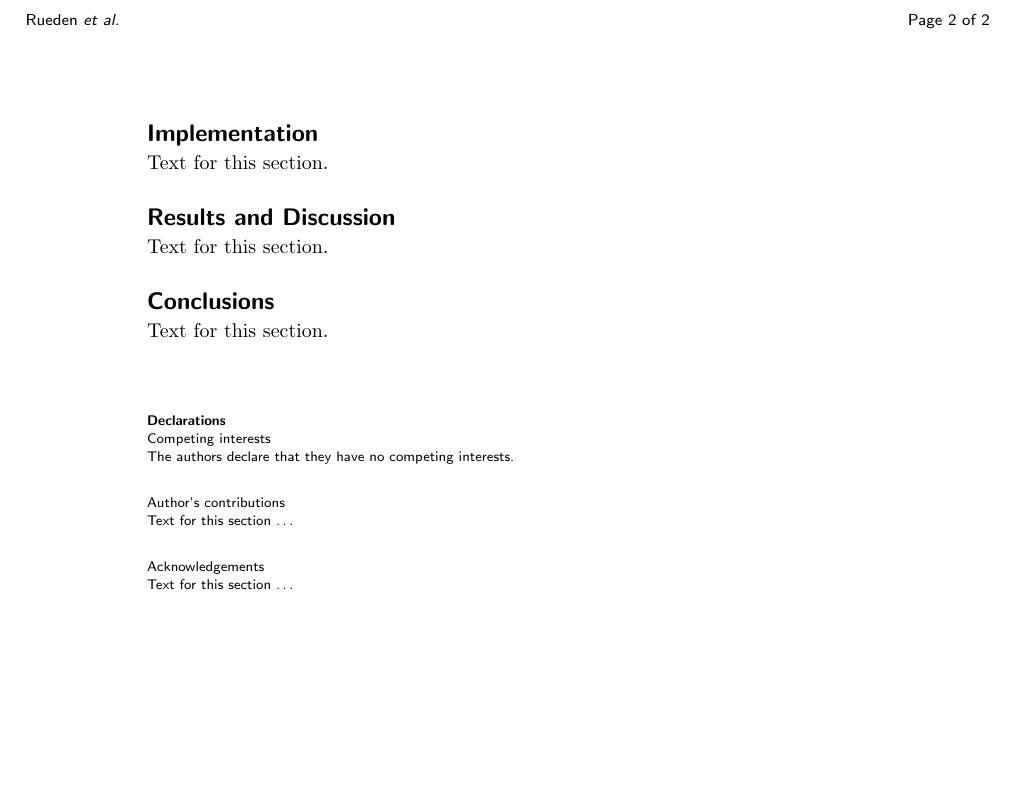
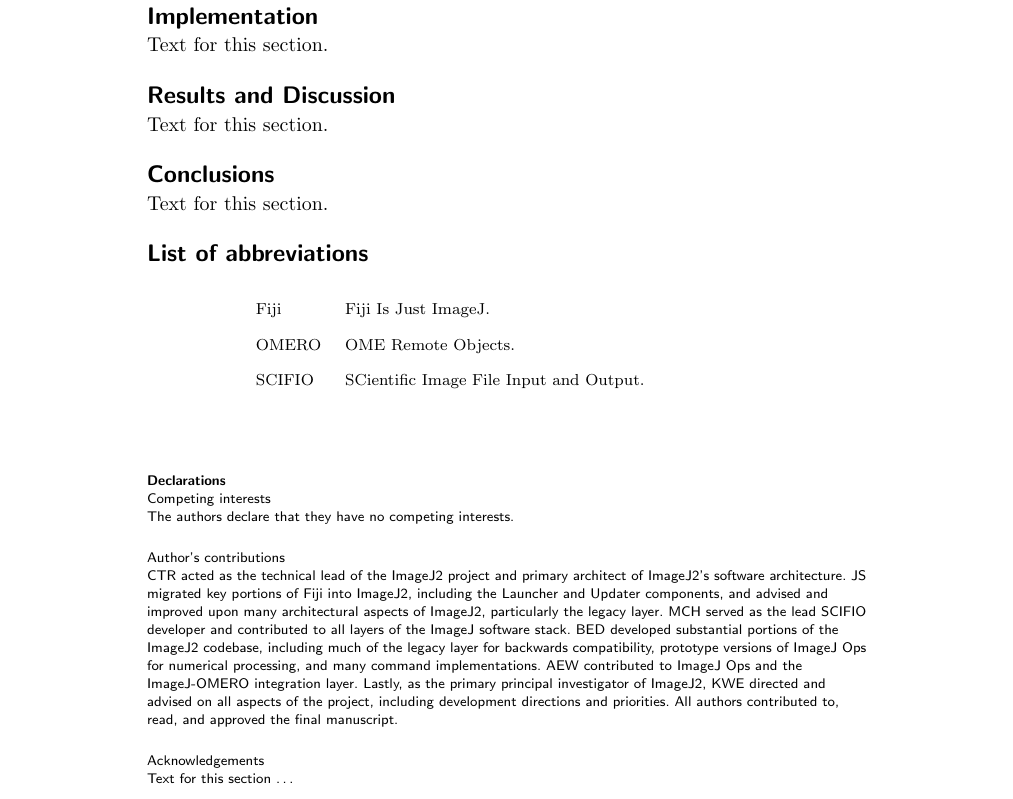
Before and after one commit to imagej/imagej2-manuscript-2017, a LaTeX document (imagej2.tex): part of page 2 of 2 before the commit and part of page 2 of 3 after it, cut at the place of the change, the shorter picture padded with empty space. Compiled offline with pdfLaTeX.

Commit message:
Add author contributions

```diff
--- a/imagej2.tex
+++ b/imagej2.tex
@@ -380,7 +380,19 @@
   The authors declare that they have no competing interests.
 
 \subsection*{Author's contributions}
-    Text for this section \ldots
+  CTR acted as the technical lead of the ImageJ2 project and primary architect
+  of ImageJ2's software architecture. JS migrated key portions of
+  \acrshort{fiji} into ImageJ2, including the Launcher and Updater components,
+  and advised and improved upon many architectural aspects of ImageJ2,
+  particularly the legacy layer. MCH served as the lead \acrshort{scifio}
+  developer and contributed to all layers of the ImageJ software stack. BED
+  developed substantial portions of the ImageJ2 codebase, including much of the
+  legacy layer for backwards compatibility, prototype versions of ImageJ Ops
+  for numerical processing, and many command implementations. AEW contributed
+  to ImageJ Ops and the ImageJ-\acrshort{omero} integration layer. Lastly, as
+  the primary principal investigator of ImageJ2, KWE directed and advised on
+  all aspects of the project, including development directions and priorities.
+  All authors contributed to, read, and approved the final manuscript.
 
 \subsection*{Acknowledgements}
   Text for this section \ldots
```
